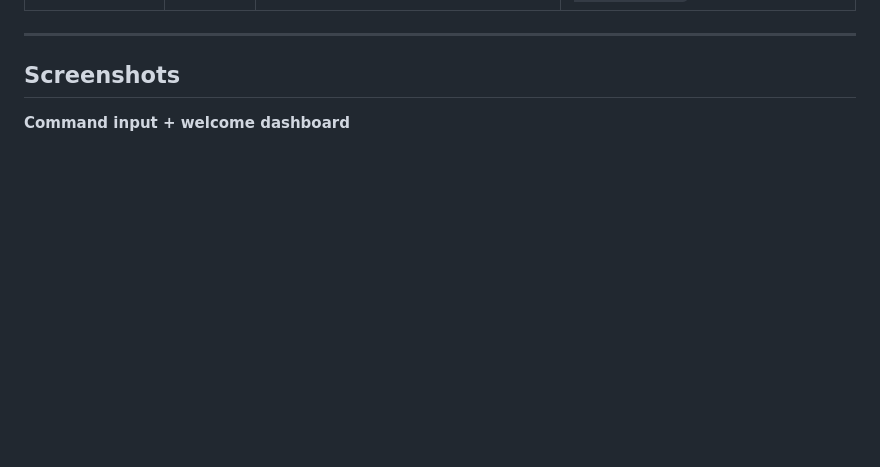
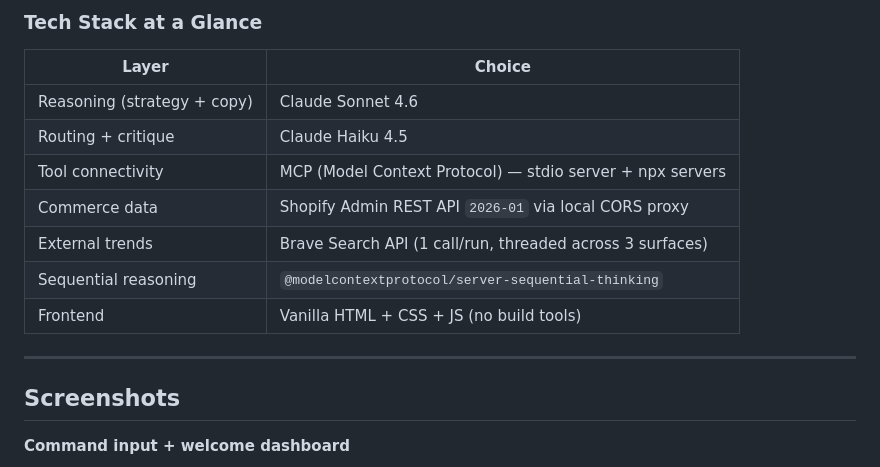
Before and after one commit to bnamatherdhala7/MailIntel, a Markdown page: README.md, the part around one of its changes. Drawn GitHub-style; blank space fills up the shorter version.

```diff
--- a/README.md
+++ b/README.md
@@ -35,3 +97,14 @@ Your store data is all there — revenue, orders, product velocity, low-stock al
+### Tech Stack at a Glance
+
+| Layer | Choice |
+|-------|--------|
+| Reasoning (strategy + copy) | Claude Sonnet 4.6 |
+| Routing + critique | Claude Haiku 4.5 |
+| Tool connectivity | MCP (Model Context Protocol) — stdio server + npx servers |
+| Commerce data | Shopify Admin REST API `2026-01` via local CORS proxy |
+| External trends | Brave Search API (1 call/run, threaded across 3 surfaces) |
+| Sequential reasoning | `@modelcontextprotocol/server-sequential-thinking` |
+| Frontend | Vanilla HTML + CSS + JS (no build tools) |
 
 ---
 
```
Also changed, not shown: other parts of README.md (+62 -0 lines), docs/prd.md (+22 -10 lines).
